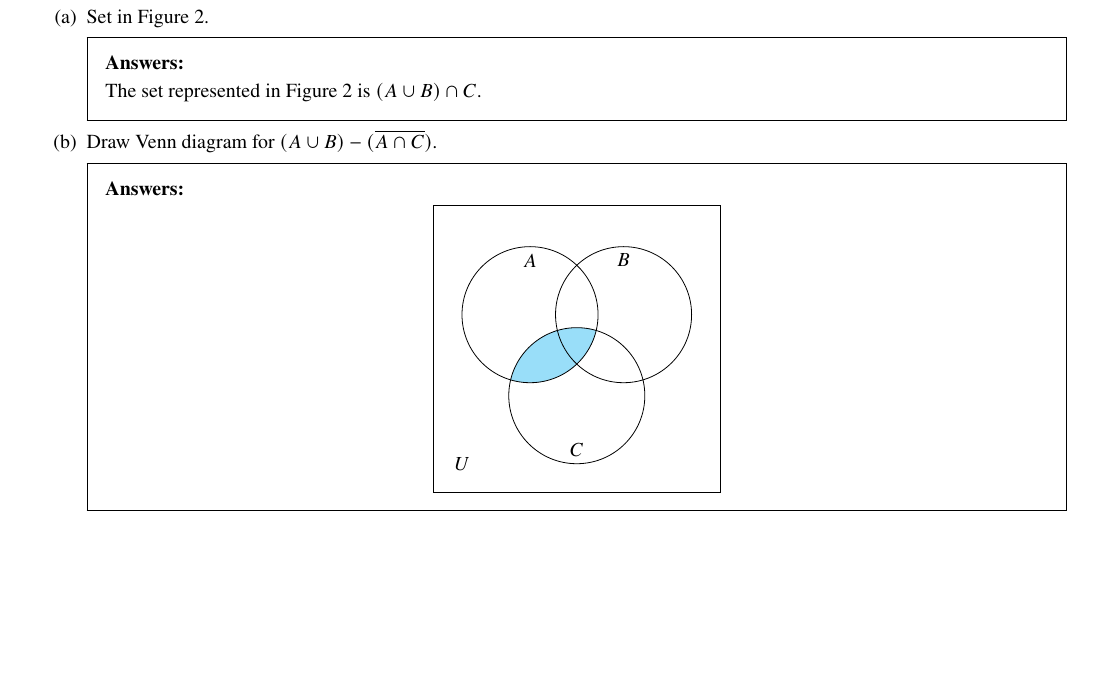
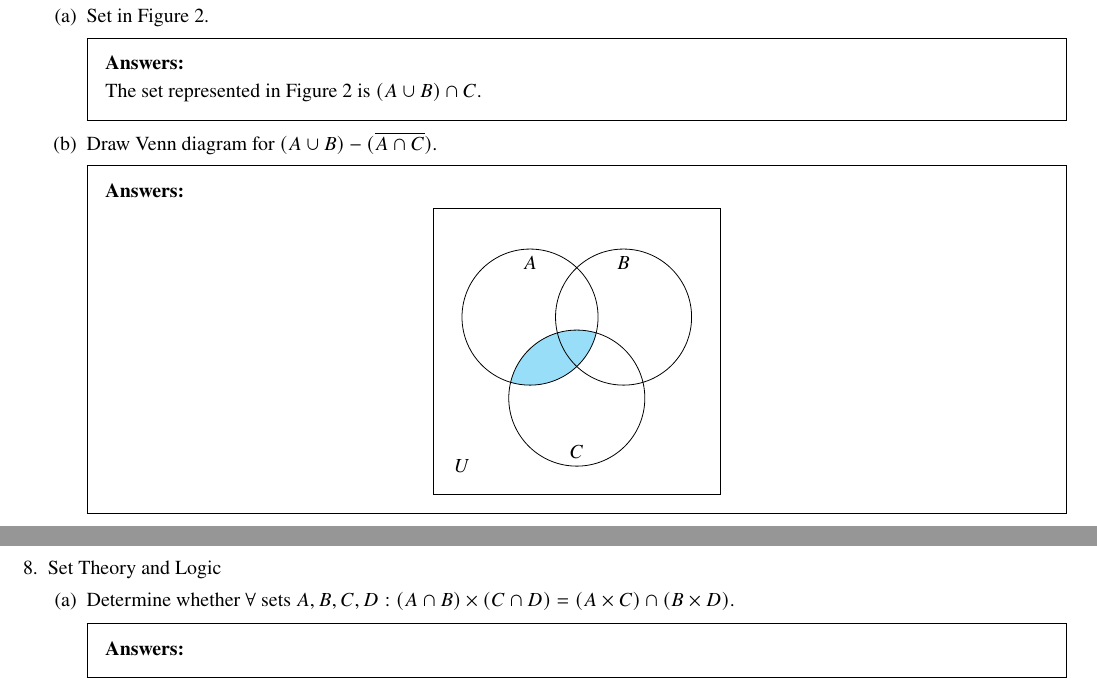
Before and after one commit to ShingZhanho/HKU-Notes, a LaTeX problem sheet (src/COMP2121-Assignment1/COMP2121-Assignment1.tex): part of page 7 of 7 before the commit and two parts of pages 7 and 8 of 8 after it, the two joined at a grey line, cut so that both start at the same text, the shorter picture padded with empty space. Compiled offline with pdfLaTeX.

Commit message:
docs: add q8 w/o solution

```diff
--- a/src/COMP2121-Assignment1/COMP2121-Assignment1.tex
+++ b/src/COMP2121-Assignment1/COMP2121-Assignment1.tex
@@ -561,6 +561,17 @@
 
     \end{parts}
 
+    \question Set Theory and Logic
+
+    \begin{parts}
+
+        \part Determine whether $\forall\text{ sets }A,B,C,D:(A\cap B)\times(C\cap D)
+        =(A\times C)\cap(B\times D)$.
+        \begin{solution}
+        \end{solution}
+
+    \end{parts}
+
 \end{questions}
 
 \end{document}
```
